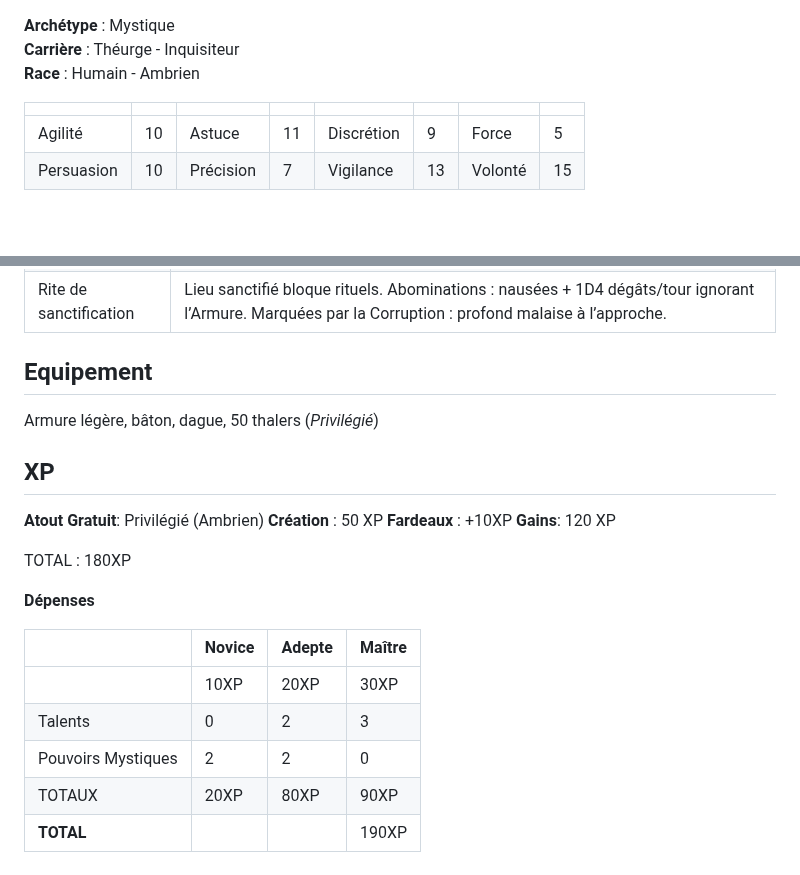
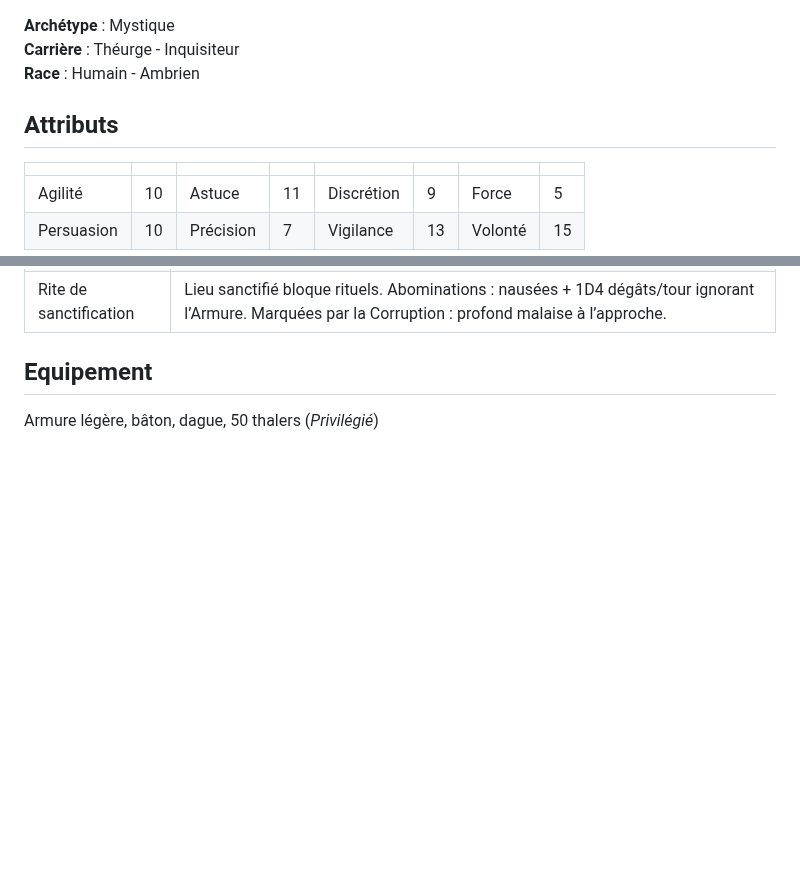
Before and after one commit to appyd-fr/home, a Markdown page: Symbaroum/Sandro.md, 2 parts joined by grey strips. Rendered like a GitHub page; blank space fills up the shorter version.

Commit message:
create/update 'Sandro.md' file

```diff
--- a/Symbaroum/Sandro.md
+++ b/Symbaroum/Sandro.md
@@ -1,6 +1,8 @@
 **Archétype** : Mystique
 **Carrière** : Théurge - Inquisiteur
 **Race** : Humain - Ambrien
+
+## Attributs
 
 |     |     |     |     |     |     |     |     |
 | --- | --- | --- | --- | --- | --- | --- | --- |
@@ -49,21 +51,3 @@ Le Talent Érudit représente en outre la capacité du personnage à effectuer d
 
 ## Equipement
 Armure légère, bâton, dague, 50 thalers (_Privilégié_)
-
-## XP
-**Atout Gratuit**: Privilégié (Ambrien)
-**Création** : 50 XP
-**Fardeaux** : +10XP
-**Gains**: 120 XP
-
-TOTAL : 180XP
-
-**Dépenses**
-
-|     |Novice|Adepte|Maître|
-| --- | --- | --- | --- |
-||10XP|20XP|30XP|
-|Talents|0|2|3|
-|Pouvoirs Mystiques|2|2|0|
-|TOTAUX|20XP|80XP|90XP|
-|**TOTAL**|||190XP|
```
